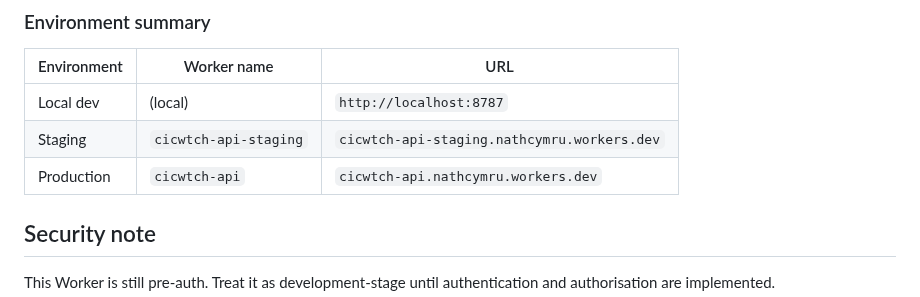
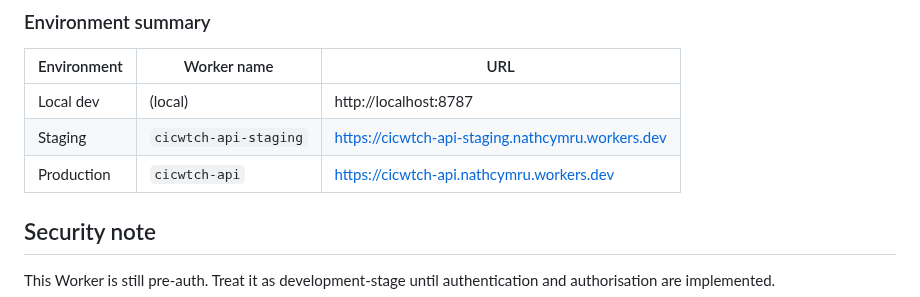
Before and after one commit to nathcymru/CiCwtch, a Markdown page: worker/README.md, the part around the change. GitHub-like rendering.

Commit message:
docs: fix URL formatting in environment summary table
Co-authored-by: nathcymru <215105778+nathcymru@users.noreply.github.com>

```diff
--- a/worker/README.md
+++ b/worker/README.md
@@ -96,9 +96,9 @@ This runs `wrangler deploy --env staging`, which targets `cicwtch-api-staging`.
 
 | Environment | Worker name          | URL                                              |
 |-------------|----------------------|--------------------------------------------------|
-| Local dev   | (local)              | `http://localhost:8787`                           |
-| Staging     | `cicwtch-api-staging`| `cicwtch-api-staging.nathcymru.workers.dev`       |
-| Production  | `cicwtch-api`        | `cicwtch-api.nathcymru.workers.dev`               |
+| Local dev   | (local)              | http://localhost:8787                             |
+| Staging     | `cicwtch-api-staging`| https://cicwtch-api-staging.nathcymru.workers.dev |
+| Production  | `cicwtch-api`        | https://cicwtch-api.nathcymru.workers.dev         |
 
 ## Security note
 
```
